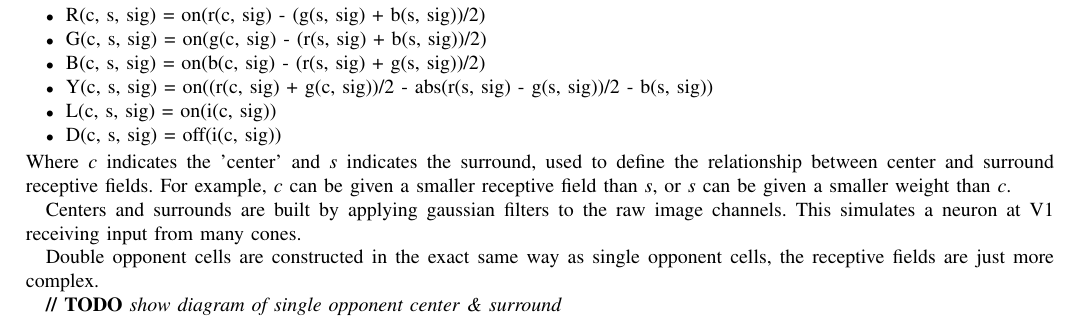
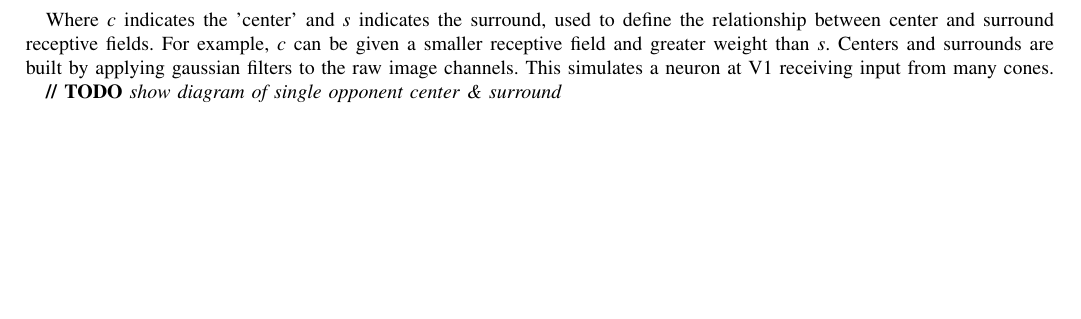
Before and after one commit to connollyst/color-induction-thesis, a LaTeX thesis (MasterThesis.tex): part of page 6 of 8 before the commit and part of page 5 of 8 after it, cut at the place of the change, the shorter picture padded with empty space. Compiled offline with pdfLaTeX.

Commit message:
Consolidated opponent RF descriptions

```diff
--- a/MasterThesis.tex
+++ b/MasterThesis.tex
@@ -720,13 +702,3 @@ The color opponent theory defines three axes visual information, obtained by pro
 
-The process RGB information into opponent colors as follows (based on L. Itti 1999):
-\begin{itemize}
-    \item R(c, s, sig) = on(r(c, sig) - (g(s, sig) + b(s, sig))/2)
-    \item G(c, s, sig) = on(g(c, sig) - (r(s, sig) + b(s, sig))/2)
-    \item B(c, s, sig) = on(b(c, sig) - (r(s, sig) + g(s, sig))/2)
-    \item Y(c, s, sig) = on((r(c, sig) + g(c, sig))/2 - abs(r(s, sig) - g(s, sig))/2 - b(s, sig))
-    \item L(c, s, sig) = on(i(c, sig))
-    \item D(c, s, sig) = off(i(c, sig))
-\end{itemize}
-Where \textit{c} indicates the 'center' and \textit{s} indicates the surround, used to define the relationship between center and surround receptive fields. For example, \textit{c} can be given a smaller receptive field than \textit{s}, or \textit{s} can be given a smaller weight than \textit{c}.
+The pathways from the retina through to V1 inform us that color sensitivity and luminance sensitivity in V1 derive from the various combinations of input from L, M, and S cones in the retina. We compute such transformation based on work by L. Itti \textit{et al.} \cite{itti:1999}. We extend their equations so as to integrate surround effects at this low level, rather than simply calculating color opponency at the pixel level. We redefine their equations as such, where \textit{r}, \textit{g}, and \textit{b} are the red, green, and blue components of the image, respectively, and where \textit{c} and \textit{s} define the center and surround convolutions, respectively.
 
-Centers and surrounds are built by applying gaussian filters to the raw image channels. This simulates a neuron at V1 receiving input from many cones.
@@ -733,4 +711,4 @@ Centers and surrounds are built by applying gaussian filters to the raw image ch
 
-Double opponent cells are constructed in the exact same way as single opponent cells, the receptive fields are just more complex.
+Where \textit{c} indicates the 'center' and \textit{s} indicates the surround, used to define the relationship between center and surround receptive fields. For example, \textit{c} can be given a smaller receptive field and greater weight than \textit{s}. Centers and surrounds are built by applying gaussian filters to the raw image channels. This simulates a neuron at V1 receiving input from many cones.
 
 \textbf{// TODO} \textit{show diagram of single opponent center \& surround}
```
Also changed, not shown: MasterThesis.pdf, MasterThesis.tex (41 more changed lines).
